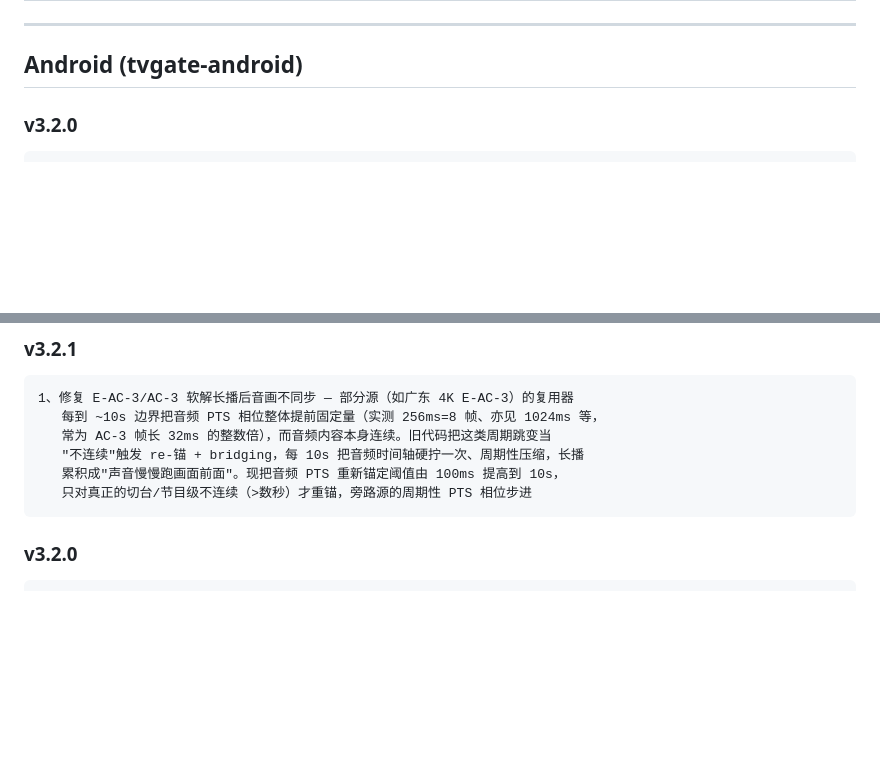
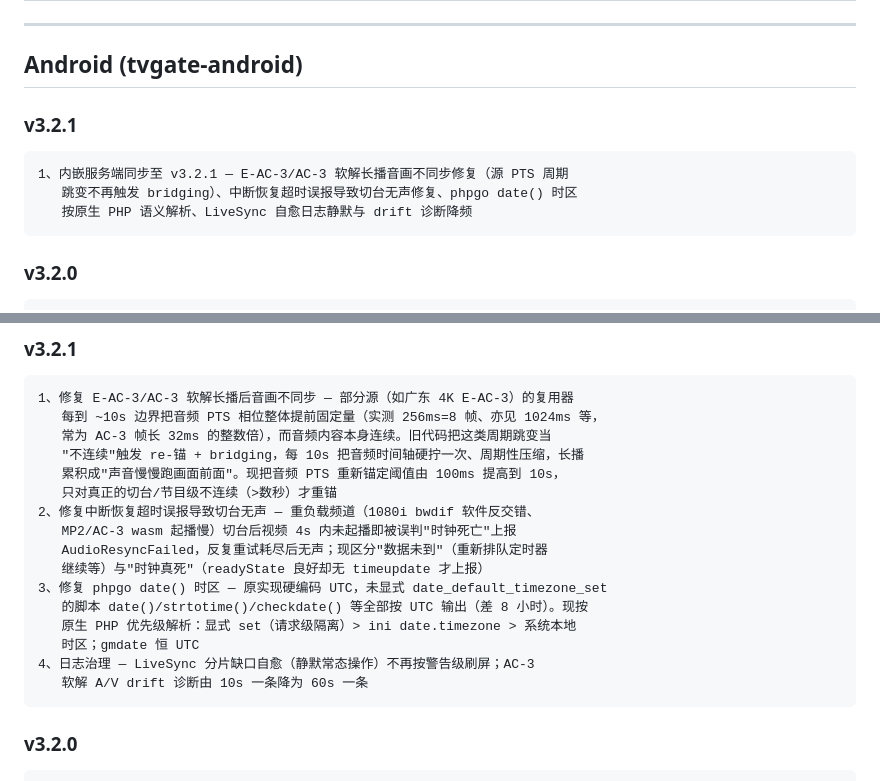
Before and after one commit to qist/tvgate, a Markdown page: doc/CHANGELOG.md, 2 parts joined by grey strips. Rendered like a GitHub page; blank space fills up the shorter version.

Commit message:
docs(changelog): 发布 v3.2.1 — 服务端 4 项修复与 Android 同步说明

````diff
--- a/doc/CHANGELOG.md
+++ b/doc/CHANGELOG.md
@@ -3,6 +3,14 @@
 ---
 
 ## Android (tvgate-android)
+
+### v3.2.1
+
+```
+1、内嵌服务端同步至 v3.2.1 — E-AC-3/AC-3 软解长播音画不同步修复（源 PTS 周期
+   跳变不再触发 bridging）、中断恢复超时误报导致切台无声修复、phpgo date() 时区
+   按原生 PHP 语义解析、LiveSync 自愈日志静默与 drift 诊断降频
+```
 
 ### v3.2.0
 
@@ -117,7 +125,17 @@
    常为 AC-3 帧长 32ms 的整数倍），而音频内容本身连续。旧代码把这类周期跳变当
    "不连续"触发 re-锚 + bridging，每 10s 把音频时间轴硬拧一次、周期性压缩，长播
    累积成"声音慢慢跑画面前面"。现把音频 PTS 重新锚定阈值由 100ms 提高到 10s，
-   只对真正的切台/节目级不连续（>数秒）才重锚，旁路源的周期性 PTS 相位步进
+   只对真正的切台/节目级不连续（>数秒）才重锚
+2、修复中断恢复超时误报导致切台无声 — 重负载频道（1080i bwdif 软件反交错、
+   MP2/AC-3 wasm 起播慢）切台后视频 4s 内未起播即被误判"时钟死亡"上报
+   AudioResyncFailed，反复重试耗尽后无声；现区分"数据未到"（重新排队定时器
+   继续等）与"时钟真死"（readyState 良好却无 timeupdate 才上报）
+3、修复 phpgo date() 时区 — 原实现硬编码 UTC，未显式 date_default_timezone_set
+   的脚本 date()/strtotime()/checkdate() 等全部按 UTC 输出（差 8 小时）。现按
+   原生 PHP 优先级解析：显式 set（请求级隔离）> ini date.timezone > 系统本地
+   时区；gmdate 恒 UTC
+4、日志治理 — LiveSync 分片缺口自愈（静默常态操作）不再按警告级刷屏；AC-3
+   软解 A/V drift 诊断由 10s 一条降为 60s 一条
 ```
 
 ### v3.2.0
````
